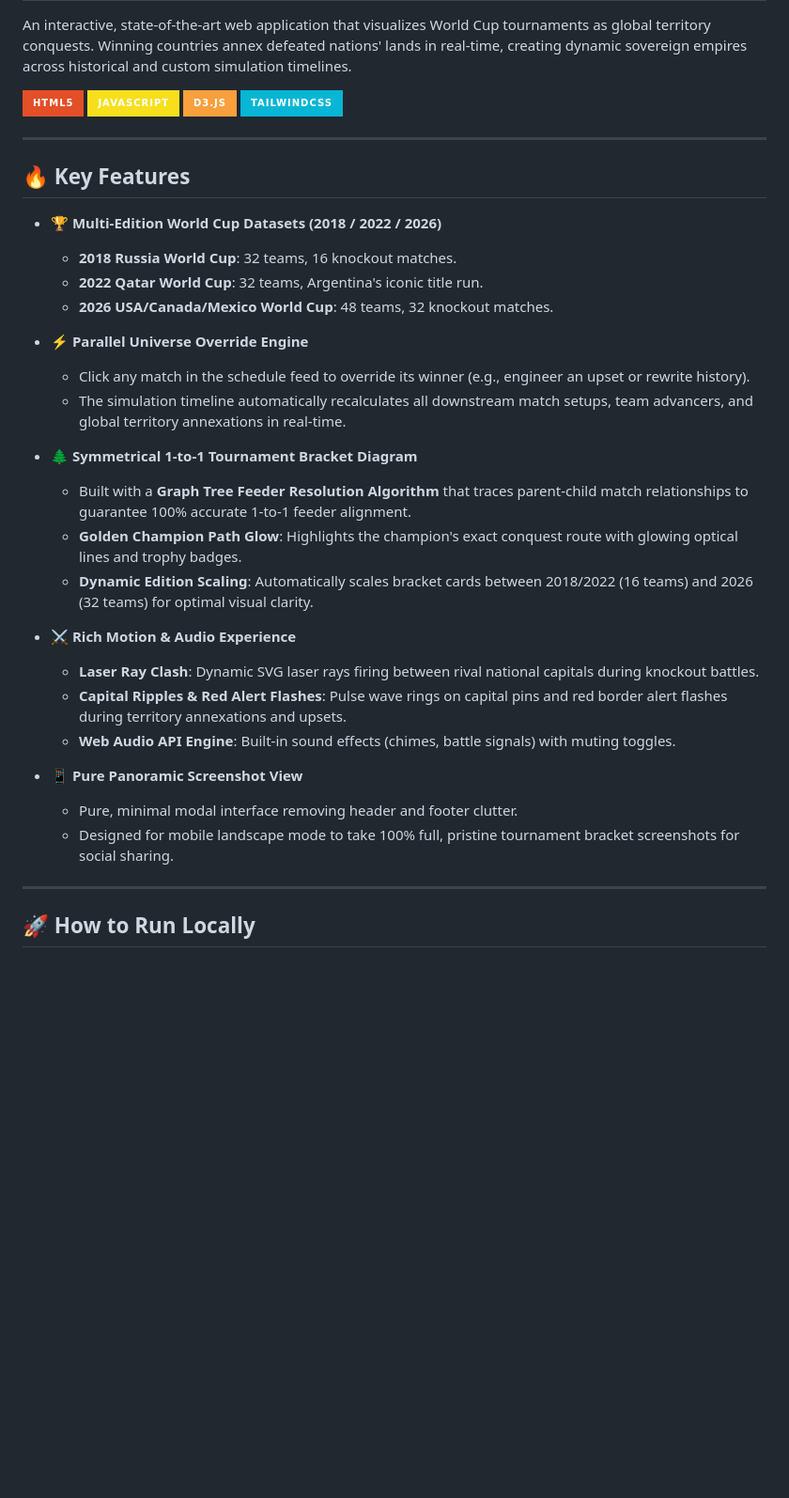
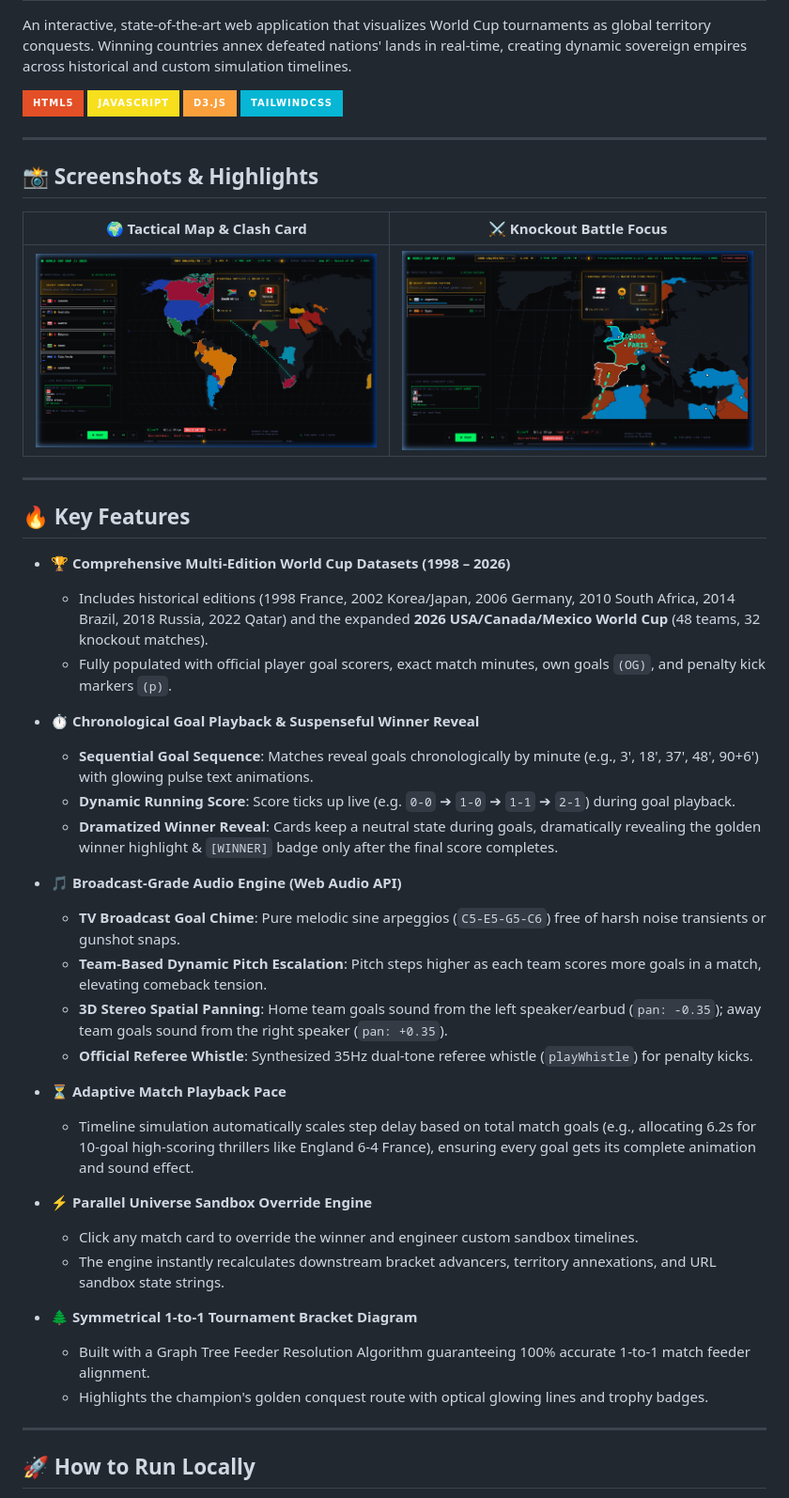
Before and after one commit to DeanChensj/world-cup-map, a Markdown page: README.md, the part around the change printed below. Shown: that part at 94% size. GitHub-like rendering; pictures changed too: assets/screenshots/clash_card_match.png (added), assets/screenshots/main_map_2026.png (added); badges without logos; blank space fills up the shorter version.

Commit message:
docs(readme): add high resolution UI screenshots and showcase recent features in README

```diff
--- a/README.md
+++ b/README.md
@@ -9,30 +9,41 @@ An interactive, state-of-the-art web application that visualizes World Cup tourn
 
 ---
 
+## 📸 Screenshots & Highlights
+
+| 🌍 Tactical Map & Clash Card | ⚔️ Knockout Battle Focus |
+| :---: | :---: |
+| ![Main Map](assets/screenshots/main_map_2026.png) | ![Clash Card](assets/screenshots/clash_card_match.png) |
+
+---
+
 ## 🔥 Key Features
 
-- 🏆 **Multi-Edition World Cup Datasets (2018 / 2022 / 2026)**
-  - **2018 Russia World Cup**: 32 teams, 16 knockout matches.
-  - **2022 Qatar World Cup**: 32 teams, Argentina's iconic title run.
-  - **2026 USA/Canada/Mexico World Cup**: 48 teams, 32 knockout matches.
+- 🏆 **Comprehensive Multi-Edition World Cup Datasets (1998 – 2026)**
+  - Includes historical editions (1998 France, 2002 Korea/Japan, 2006 Germany, 2010 South Africa, 2014 Brazil, 2018 Russia, 2022 Qatar) and the expanded **2026 USA/Canada/Mexico World Cup** (48 teams, 32 knockout matches).
+  - Fully populated with official player goal scorers, exact match minutes, own goals `(OG)`, and penalty kick markers `(p)`.
 
-- ⚡ **Parallel Universe Override Engine**
-  - Click any match in the schedule feed to override its winner (e.g., engineer an upset or rewrite history).
-  - The simulation timeline automatically recalculates all downstream match setups, team advancers, and global territory annexations in real-time.
+- ⏱️ **Chronological Goal Playback & Suspenseful Winner Reveal**
+  - **Sequential Goal Sequence**: Matches reveal goals chronologically by minute (e.g., 3', 18', 37', 48', 90+6') with glowing pulse text animations.
+  - **Dynamic Running Score**: Score ticks up live (e.g. `0-0` ➔ `1-0` ➔ `1-1` ➔ `2-1`) during goal playback.
+  - **Dramatized Winner Reveal**: Cards keep a neutral state during goals, dramatically revealing the golden winner highlight & `[WINNER]` badge only after the final score completes.
+
+- 🎵 **Broadcast-Grade Audio Engine (Web Audio API)**
+  - **TV Broadcast Goal Chime**: Pure melodic sine arpeggios (`C5-E5-G5-C6`) free of harsh noise transients or gunshot snaps.
+  - **Team-Based Dynamic Pitch Escalation**: Pitch steps higher as each team scores more goals in a match, elevating comeback tension.
+  - **3D Stereo Spatial Panning**: Home team goals sound from the left speaker/earbud (`pan: -0.35`); away team goals sound from the right speaker (`pan: +0.35`).
+  - **Official Referee Whistle**: Synthesized 35Hz dual-tone referee whistle (`playWhistle`) for penalty kicks.
+
+- ⏳ **Adaptive Match Playback Pace**
+  - Timeline simulation automatically scales step delay based on total match goals (e.g., allocating 6.2s for 10-goal high-scoring thrillers like England 6-4 France), ensuring every goal gets its complete animation and sound effect.
+
+- ⚡ **Parallel Universe Sandbox Override Engine**
+  - Click any match card to override the winner and engineer custom sandbox timelines.
+  - The engine instantly recalculates downstream bracket advancers, territory annexations, and URL sandbox state strings.
 
 - 🌲 **Symmetrical 1-to-1 Tournament Bracket Diagram**
-  - Built with a **Graph Tree Feeder Resolution Algorithm** that traces parent-child match relationships to guarantee 100% accurate 1-to-1 feeder alignment.
-  - **Golden Champion Path Glow**: Highlights the champion's exact conquest route with glowing optical lines and trophy badges.
-  - **Dynamic Edition Scaling**: Automatically scales bracket cards between 2018/2022 (16 teams) and 2026 (32 teams) for optimal visual clarity.
-
-- ⚔️ **Rich Motion & Audio Experience**
-  - **Laser Ray Clash**: Dynamic SVG laser rays firing between rival national capitals during knockout battles.
-  - **Capital Ripples & Red Alert Flashes**: Pulse wave rings on capital pins and red border alert flashes during territory annexations and upsets.
-  - **Web Audio API Engine**: Built-in sound effects (chimes, battle signals) with muting toggles.
-
-- 📱 **Pure Panoramic Screenshot View**
-  - Pure, minimal modal interface removing header and footer clutter.
-  - Designed for mobile landscape mode to take 100% full, pristine tournament bracket screenshots for social sharing.
+  - Built with a Graph Tree Feeder Resolution Algorithm guaranteeing 100% accurate 1-to-1 match feeder alignment.
+  - Highlights the champion's golden conquest route with optical glowing lines and trophy badges.
 
 ---
 
```
Also changed, not shown: other parts of README.md (+10 -8 lines), assets/screenshots/tournament_bracket.png (added).
